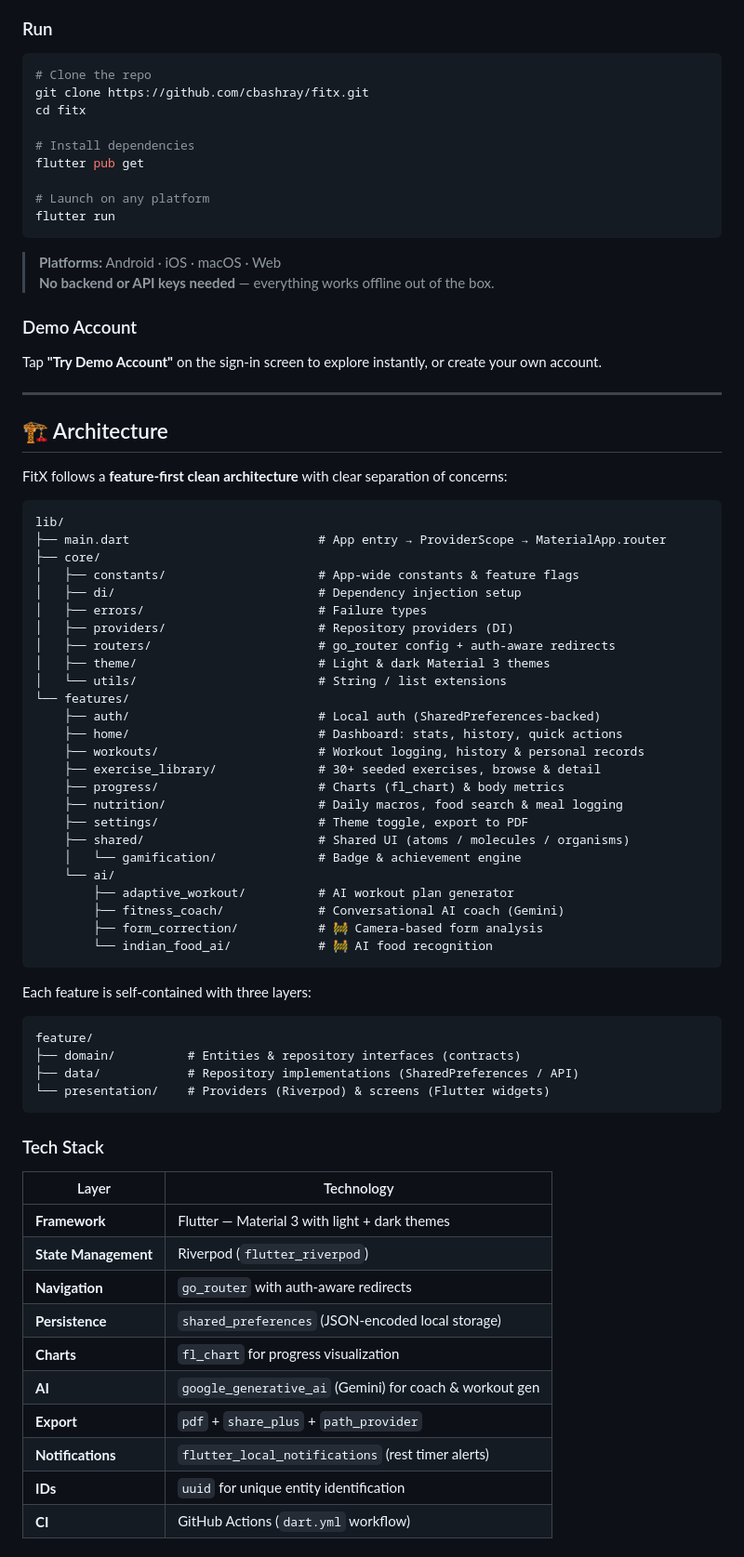
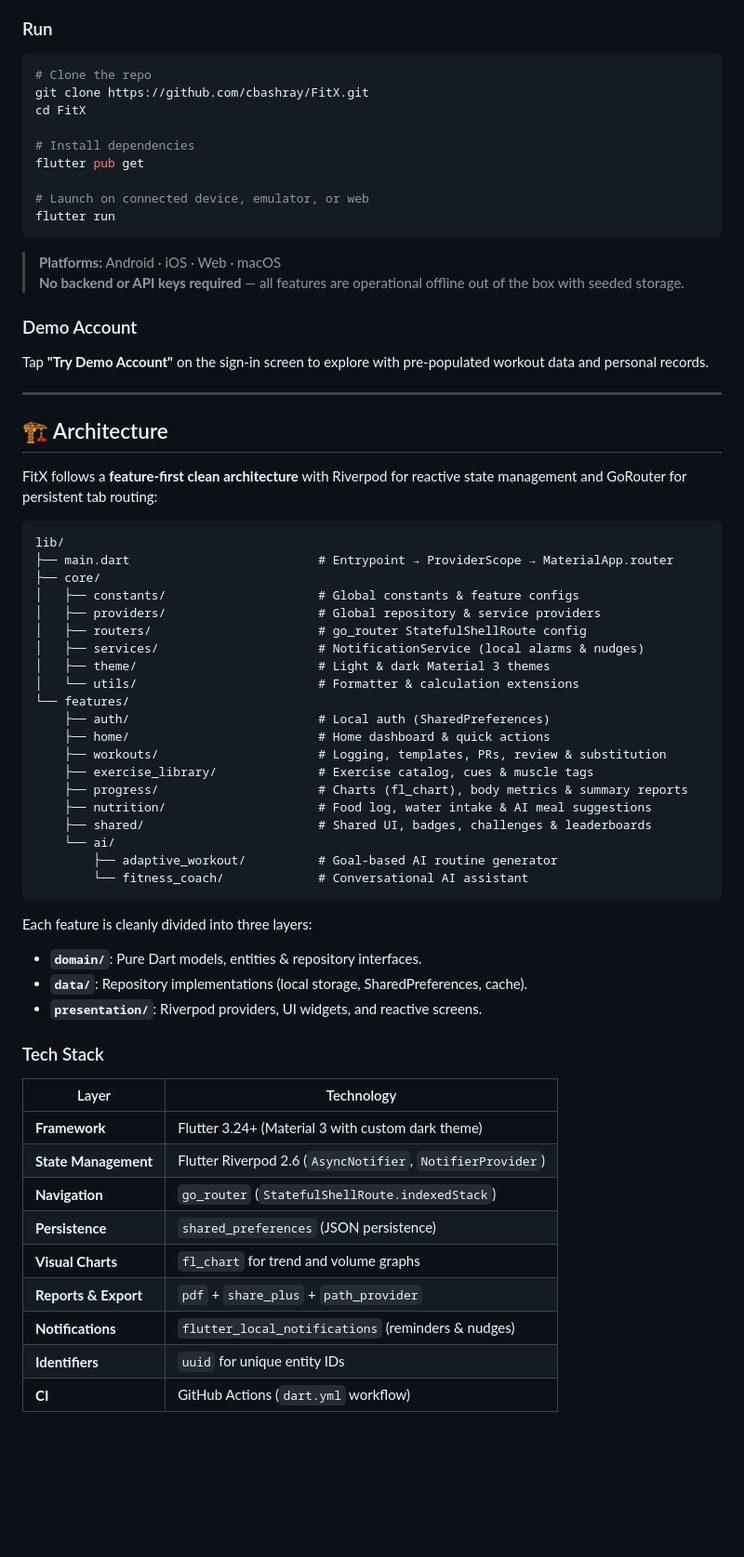
Before and after one commit to cbashray/ArcFit, a Markdown page: README.md, the part around one of its changes. Shown at 93% size. Rendered like a GitHub page; blank space fills up the shorter version.

````diff
--- a/README.md
+++ b/README.md
@@ -109,77 +111,67 @@ Log workouts, track nutrition & body metrics, earn achievements, and let an AI c
 
 ```bash
 # Clone the repo
-git clone https://github.com/cbashray/fitx.git
-cd fitx
+git clone https://github.com/cbashray/FitX.git
+cd FitX
 
 # Install dependencies
 flutter pub get
 
-# Launch on any platform
+# Launch on connected device, emulator, or web
 flutter run
 ```
 
-> **Platforms:** Android · iOS · macOS · Web
-> **No backend or API keys needed** — everything works offline out of the box.
+> **Platforms:** Android · iOS · Web · macOS
+> **No backend or API keys required** — all features are operational offline out of the box with seeded storage.
 
 ### Demo Account
 
-Tap **"Try Demo Account"** on the sign-in screen to explore instantly, or create your own account.
+Tap **"Try Demo Account"** on the sign-in screen to explore with pre-populated workout data and personal records.
 
 ---
 
 ## 🏗 Architecture
 
-FitX follows a **feature-first clean architecture** with clear separation of concerns:
+FitX follows a **feature-first clean architecture** with Riverpod for reactive state management and GoRouter for persistent tab routing:
 
 ```
 lib/
-├── main.dart                          # App entry → ProviderScope → MaterialApp.router
+├── main.dart                          # Entrypoint → ProviderScope → MaterialApp.router
 ├── core/
-│   ├── constants/                     # App-wide constants & feature flags
-│   ├── di/                            # Dependency injection setup
-│   ├── errors/                        # Failure types
-│   ├── providers/                     # Repository providers (DI)
-│   ├── routers/                       # go_router config + auth-aware redirects
+│   ├── constants/                     # Global constants & feature configs
+│   ├── providers/                     # Global repository & service providers
+│   ├── routers/                       # go_router StatefulShellRoute config
+│   ├── services/                      # NotificationService (local alarms & nudges)
 │   ├── theme/                         # Light & dark Material 3 themes
-│   └── utils/                         # String / list extensions
+│   └── utils/                         # Formatter & calculation extensions
 └── features/
-    ├── auth/                          # Local auth (SharedPreferences-backed)
-    ├── home/                          # Dashboard: stats, history, quick actions
-    ├── workouts/                      # Workout logging, history & personal records
-    ├── exercise_library/              # 30+ seeded exercises, browse & detail
-    ├── progress/                      # Charts (fl_chart) & body metrics
-    ├── nutrition/                     # Daily macros, food search & meal logging
-    ├── settings/                      # Theme toggle, export to PDF
-    ├── shared/                        # Shared UI (atoms / molecules / organisms)
-    │   └── gamification/              # Badge & achievement engine
+    ├── auth/                          # Local auth (SharedPreferences)
+    ├── home/                          # Home dashboard & quick actions
+    ├── workouts/                      # Logging, templates, PRs, review & substitution
+    ├── exercise_library/              # Exercise catalog, cues & muscle tags
+    ├── progress/                      # Charts (fl_chart), body metrics & summary reports
+    ├── nutrition/                     # Food log, water intake & AI meal suggestions
+    ├── shared/                        # Shared UI, badges, challenges & leaderboards
     └── ai/
-        ├── adaptive_workout/          # AI workout plan generator
-        ├── fitness_coach/             # Conversational AI coach (Gemini)
-        ├── form_correction/           # 🚧 Camera-based form analysis
-        └── indian_food_ai/            # 🚧 AI food recognition
+        ├── adaptive_workout/          # Goal-based AI routine generator
+        └── fitness_coach/             # Conversational AI assistant
 ```
 
-Each feature is self-contained with three layers:
-
-```
-feature/
-├── domain/          # Entities & repository interfaces (contracts)
-├── data/            # Repository implementations (SharedPreferences / API)
-└── presentation/    # Providers (Riverpod) & screens (Flutter widgets)
-```
+Each feature is cleanly divided into three layers:
+- **`domain/`**: Pure Dart models, entities & repository interfaces.
+- **`data/`**: Repository implementations (local storage, SharedPreferences, cache).
+- **`presentation/`**: Riverpod providers, UI widgets, and reactive screens.
 
 ### Tech Stack
 
 | Layer | Technology |
 |-------|-----------|
-| **Framework** | Flutter — Material 3 with light + dark themes |
-| **State Management** | Riverpod (`flutter_riverpod`) |
-| **Navigation** | `go_router` with auth-aware redirects |
-| **Persistence** | `shared_preferences` (JSON-encoded local storage) |
-| **Charts** | `fl_chart` for progress visualization |
-| **AI** | `google_generative_ai` (Gemini) for coach & workout gen |
-| **Export** | `pdf` + `share_plus` + `path_provider` |
-| **Notifications** | `flutter_local_notifications` (rest timer alerts) |
-| **IDs** | `uuid` for unique entity identification |
+| **Framework** | Flutter 3.24+ (Material 3 with custom dark theme) |
+| **State Management** | Flutter Riverpod 2.6 (`AsyncNotifier`, `NotifierProvider`) |
+| **Navigation** | `go_router` (`StatefulShellRoute.indexedStack`) |
+| **Persistence** | `shared_preferences` (JSON persistence) |
+| **Visual Charts** | `fl_chart` for trend and volume graphs |
+| **Reports & Export** | `pdf` + `share_plus` + `path_provider` |
+| **Notifications** | `flutter_local_notifications` (reminders & nudges) |
+| **Identifiers** | `uuid` for unique entity IDs |
 | **CI** | GitHub Actions (`dart.yml` workflow) |
````
Also changed, not shown: other parts of README.md (+63 -96 lines).
